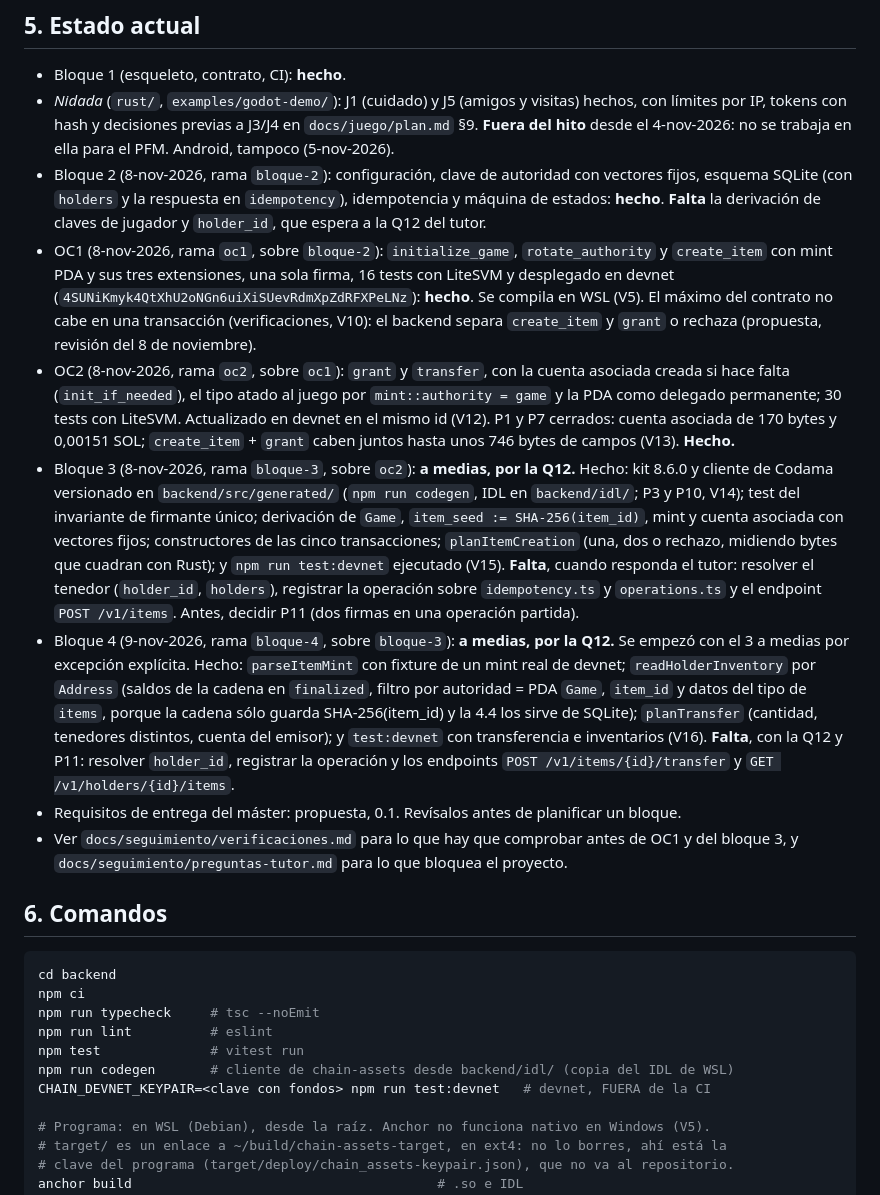
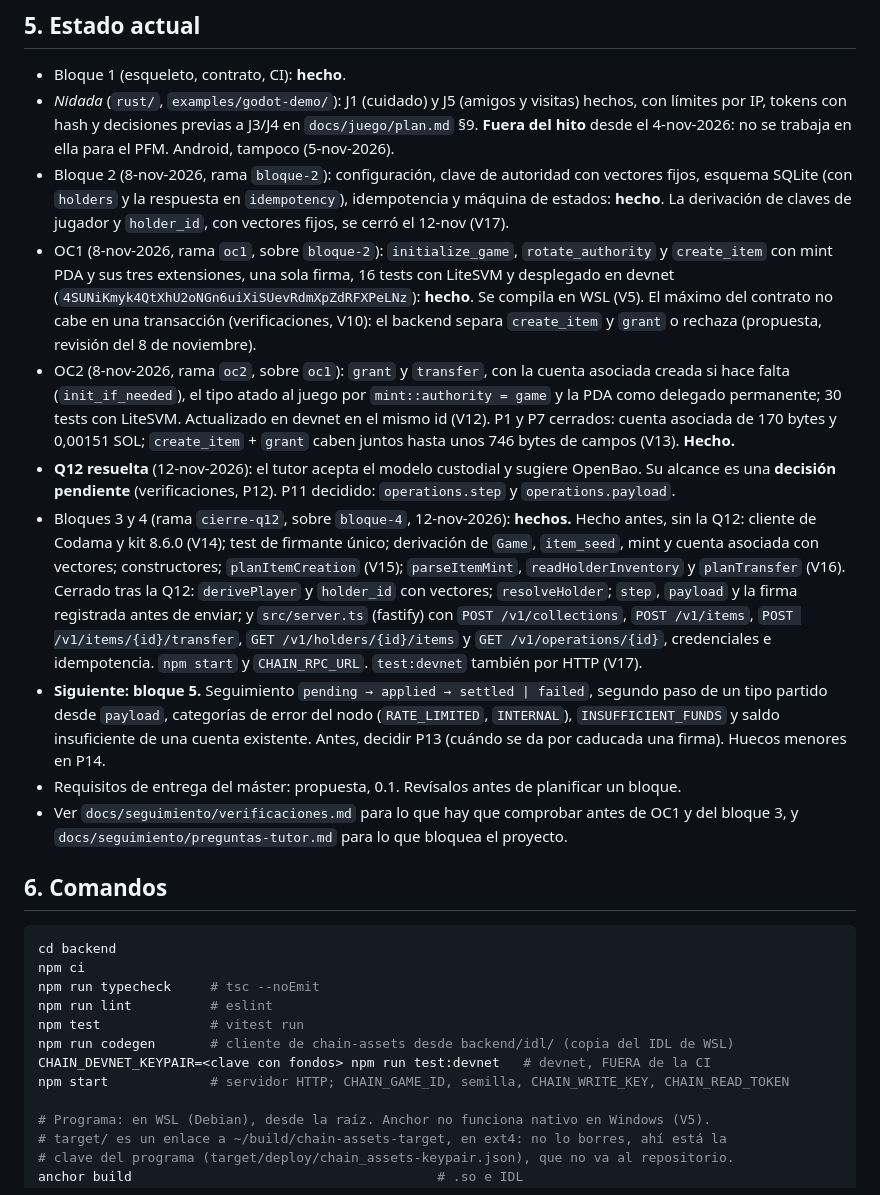
Before and after one commit to calenorpobil/Trazabilidad-videojuegos, a Markdown page: CLAUDE.md, the part around the change. Drawn GitHub-style.

```diff
--- a/CLAUDE.md
+++ b/CLAUDE.md
@@ -90,7 +90,7 @@ la propuesta; si no está en ella, no entra.
   desde el 4-nov-2026: no se trabaja en ella para el PFM. Android, tampoco (5-nov-2026).
 - Bloque 2 (8-nov-2026, rama `bloque-2`): configuración, clave de autoridad con vectores fijos,
   esquema SQLite (con `holders` y la respuesta en `idempotency`), idempotencia y máquina de estados:
-  **hecho**. **Falta** la derivación de claves de jugador y `holder_id`, que espera a la Q12 del tutor.
+  **hecho**. La derivación de claves de jugador y `holder_id`, con vectores fijos, se cerró el 12-nov (V17).
 - OC1 (8-nov-2026, rama `oc1`, sobre `bloque-2`): `initialize_game`, `rotate_authority` y
   `create_item` con mint PDA y sus tres extensiones, una sola firma, 16 tests con LiteSVM y
   desplegado en devnet (`4SUNiKmyk4QtXhU2oNGn6uiXiSUevRdmXpZdRFXPeLNz`): **hecho**. Se compila
@@ -101,22 +101,20 @@ la propuesta; si no está en ella, no entra.
   delegado permanente; 30 tests con LiteSVM. Actualizado en devnet en el mismo id (V12). P1 y P7
   cerrados: cuenta asociada de 170 bytes y 0,00151 SOL; `create_item` + `grant` caben juntos hasta
   unos 746 bytes de campos (V13). **Hecho.**
-- Bloque 3 (8-nov-2026, rama `bloque-3`, sobre `oc2`): **a medias, por la Q12.** Hecho: kit 8.6.0 y
-  cliente de Codama versionado en `backend/src/generated/` (`npm run codegen`, IDL en `backend/idl/`;
-  P3 y P10, V14); test del invariante de firmante único; derivación de `Game`, `item_seed :=
-  SHA-256(item_id)`, mint y cuenta asociada con vectores fijos; constructores de las cinco
-  transacciones; `planItemCreation` (una, dos o rechazo, midiendo bytes que cuadran con Rust); y
-  `npm run test:devnet` ejecutado (V15). **Falta**, cuando responda el tutor: resolver el tenedor
-  (`holder_id`, `holders`), registrar la operación sobre `idempotency.ts` y `operations.ts` y el
-  endpoint `POST /v1/items`. Antes, decidir P11 (dos firmas en una operación partida).
-- Bloque 4 (9-nov-2026, rama `bloque-4`, sobre `bloque-3`): **a medias, por la Q12.** Se empezó con el 3
-  a medias por excepción explícita. Hecho: `parseItemMint` con fixture de un mint real de devnet;
-  `readHolderInventory` por `Address` (saldos de la cadena en `finalized`, filtro por autoridad = PDA
-  `Game`, `item_id` y datos del tipo de `items`, porque la cadena sólo guarda SHA-256(item_id) y la 4.4
-  los sirve de SQLite); `planTransfer` (cantidad, tenedores distintos, cuenta del emisor); y
-  `test:devnet` con transferencia e inventarios (V16). **Falta**, con la Q12 y P11: resolver
-  `holder_id`, registrar la operación y los endpoints `POST /v1/items/{id}/transfer` y
-  `GET /v1/holders/{id}/items`.
+- **Q12 resuelta** (12-nov-2026): el tutor acepta el modelo custodial y sugiere OpenBao. Su alcance es una
+  **decisión pendiente** (verificaciones, P12). P11 decidido: `operations.step` y `operations.payload`.
+- Bloques 3 y 4 (rama `cierre-q12`, sobre `bloque-4`, 12-nov-2026): **hechos.** Hecho antes, sin la Q12:
+  cliente de Codama y kit 8.6.0 (V14); test de firmante único; derivación de `Game`, `item_seed`, mint y
+  cuenta asociada con vectores; constructores; `planItemCreation` (V15); `parseItemMint`,
+  `readHolderInventory` y `planTransfer` (V16). Cerrado tras la Q12: `derivePlayer` y `holder_id` con
+  vectores; `resolveHolder`; `step`, `payload` y la firma registrada antes de enviar; y `src/server.ts`
+  (fastify) con `POST /v1/collections`, `POST /v1/items`, `POST /v1/items/{id}/transfer`,
+  `GET /v1/holders/{id}/items` y `GET /v1/operations/{id}`, credenciales e idempotencia. `npm start` y
+  `CHAIN_RPC_URL`. `test:devnet` también por HTTP (V17).
+- **Siguiente: bloque 5.** Seguimiento `pending → applied → settled | failed`, segundo paso de un tipo
+  partido desde `payload`, categorías de error del nodo (`RATE_LIMITED`, `INTERNAL`), `INSUFFICIENT_FUNDS`
+  y saldo insuficiente de una cuenta existente. Antes, decidir P13 (cuándo se da por caducada una firma).
+  Huecos menores en P14.
 - Requisitos de entrega del máster: propuesta, 0.1. Revísalos antes de planificar un bloque.
 - Ver `docs/seguimiento/verificaciones.md` para lo que hay que comprobar antes de OC1 y del
   bloque 3, y `docs/seguimiento/preguntas-tutor.md` para lo que bloquea el proyecto.
@@ -131,6 +129,7 @@ npm run lint          # eslint
 npm test              # vitest run
 npm run codegen       # cliente de chain-assets desde backend/idl/ (copia del IDL de WSL)
 CHAIN_DEVNET_KEYPAIR=<clave con fondos> npm run test:devnet   # devnet, FUERA de la CI
+npm start             # servidor HTTP; CHAIN_GAME_ID, semilla, CHAIN_WRITE_KEY, CHAIN_READ_TOKEN
 
 # Programa: en WSL (Debian), desde la raíz. Anchor no funciona nativo en Windows (V5).
 # target/ es un enlace a ~/build/chain-assets-target, en ext4: no lo borres, ahí está la
```
Also changed, not shown: docs/seguimiento/verificaciones.md (+40 -0 lines).
